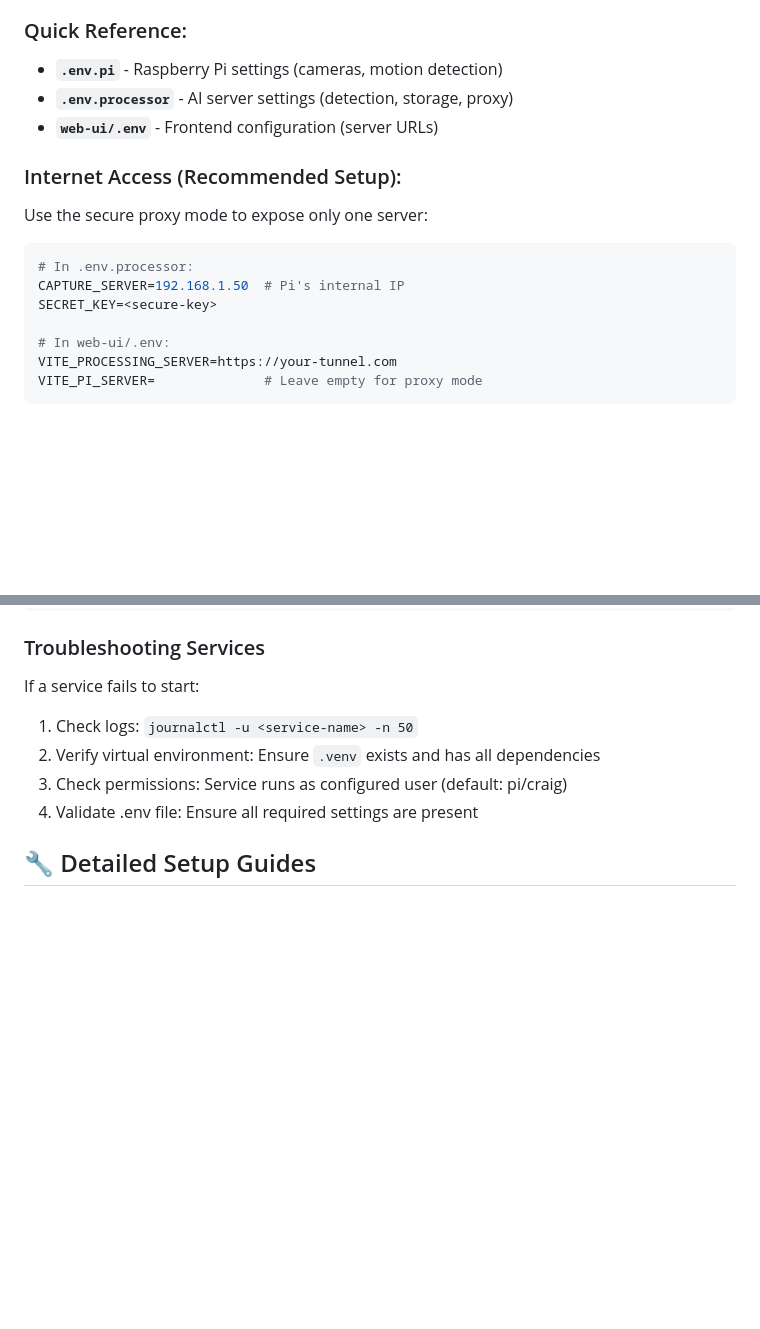
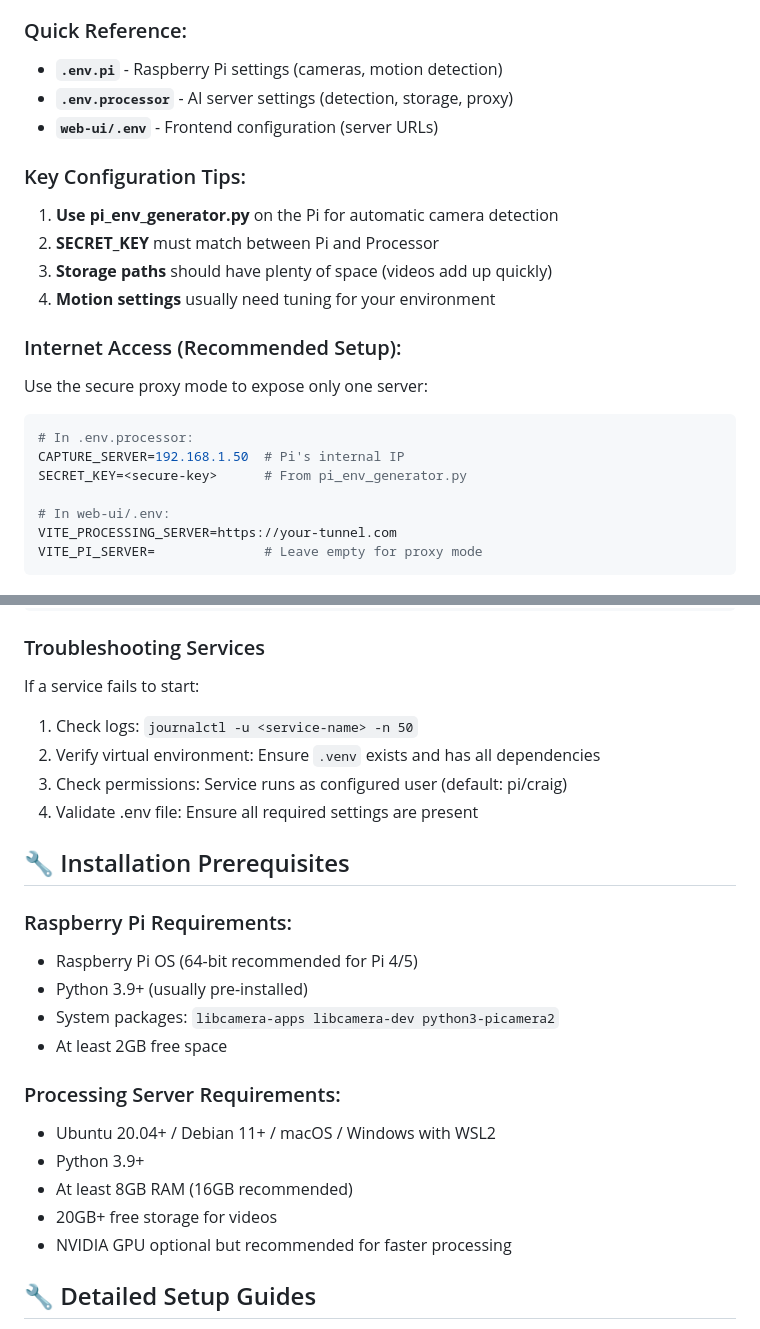
Before and after one commit to cd1zz/birdcam, a Markdown page: README.md, 2 parts joined by grey strips. Rendered like a GitHub page; blank space fills up the shorter version.

````diff
--- a/README.md
+++ b/README.md
@@ -134,12 +213,19 @@ See [Environment Files Guide](docs/ENV_FILES_GUIDE.md) for detailed configuratio
 - **`.env.processor`** - AI server settings (detection, storage, proxy)
 - **`web-ui/.env`** - Frontend configuration (server URLs)
 
+### Key Configuration Tips:
+
+1. **Use pi_env_generator.py** on the Pi for automatic camera detection
+2. **SECRET_KEY** must match between Pi and Processor
+3. **Storage paths** should have plenty of space (videos add up quickly)
+4. **Motion settings** usually need tuning for your environment
+
 ### Internet Access (Recommended Setup):
 Use the secure proxy mode to expose only one server:
 ```bash
 # In .env.processor:
 CAPTURE_SERVER=192.168.1.50  # Pi's internal IP
-SECRET_KEY=<secure-key>
+SECRET_KEY=<secure-key>      # From pi_env_generator.py
 
 # In web-ui/.env:
 VITE_PROCESSING_SERVER=https://your-tunnel.com
@@ -202,6 +288,21 @@ If a service fails to start:
 3. Check permissions: Service runs as configured user (default: pi/craig)
 4. Validate .env file: Ensure all required settings are present
 
+## 🔧 Installation Prerequisites
+
+### Raspberry Pi Requirements:
+- Raspberry Pi OS (64-bit recommended for Pi 4/5)
+- Python 3.9+ (usually pre-installed)
+- System packages: `libcamera-apps libcamera-dev python3-picamera2`
+- At least 2GB free space
+
+### Processing Server Requirements:
+- Ubuntu 20.04+ / Debian 11+ / macOS / Windows with WSL2
+- Python 3.9+
+- At least 8GB RAM (16GB recommended)
+- 20GB+ free storage for videos
+- NVIDIA GPU optional but recommended for faster processing
+
 ## 🔧 Detailed Setup Guides
 
 - [Raspberry Pi Setup Guide](docs/PI_SETUP.md)
````
Also changed, not shown: other parts of README.md (+103 -24 lines).
